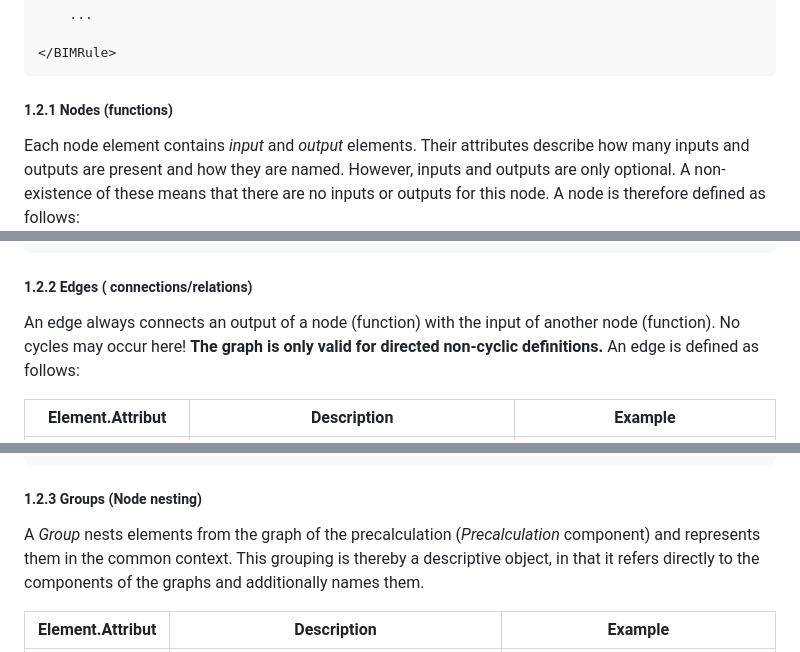
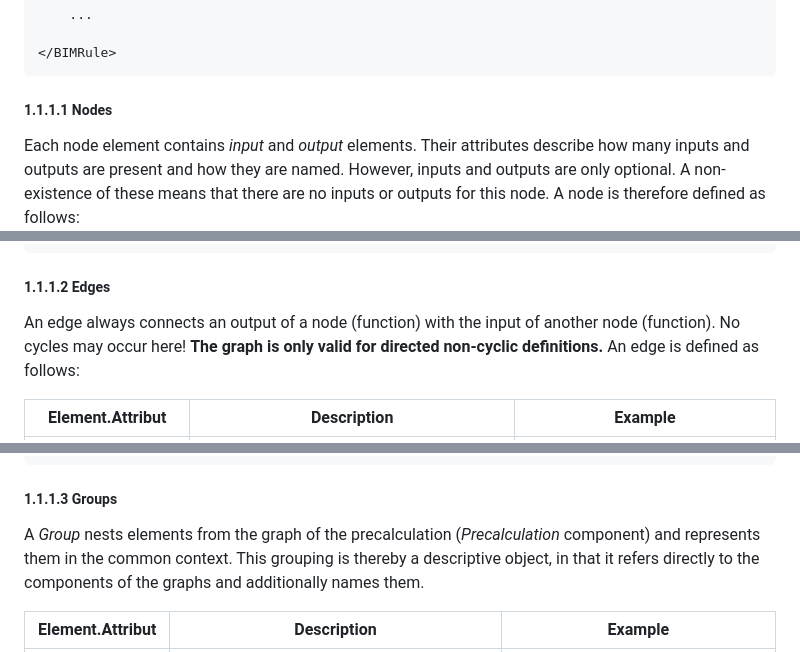
Before and after one commit to RUB-Informatik-im-Bauwesen/OpenBimRL, a Markdown page: doc/README.en.md, 3 parts joined by grey strips. Drawn GitHub-style.

````diff
--- a/doc/README.en.md
+++ b/doc/README.en.md
@@ -96,7 +91,7 @@ The precalculations contain a graph with functions (as nodes) and a connection b
 </BIMRule>
 ```
 
-##### 1.2.1 Nodes (functions)
+##### 1.1.1.1 Nodes
 
 Each node element contains _input_ and _output_ elements. Their attributes describe how many inputs and outputs are present and how they are named. However, inputs and outputs are only optional. A non-existence of these means that there are no inputs or outputs for this node. A node is therefore defined as follows:
 
@@ -136,7 +131,7 @@ Each node element contains _input_ and _output_ elements. Their attributes descr
 </Node>
 ```
 
-##### 1.2.2 Edges ( connections/relations)
+##### 1.1.1.2 Edges
 
 An edge always connects an output of a node (function) with the input of another node (function). No cycles may occur here! **The graph is only valid for directed non-cyclic definitions.** An edge is defined as follows:
 
@@ -158,7 +153,7 @@ An edge always connects an output of a node (function) with the input of another
     targetHandle="3"/>
 ```
 
-##### 1.2.3 Groups (Node nesting)
+##### 1.1.1.3 Groups
 A _Group_ nests elements from the graph of the precalculation (_Precalculation_ component) and represents them in the common context. This grouping is thereby a descriptive object, in that it refers directly to the components of the graphs and additionally names them.
 
 | Element.Attribut | Description | Example |
````
Also changed, not shown: other parts of doc/README.en.md (+22 -27 lines), doc/README.md (+28 -12 lines).
